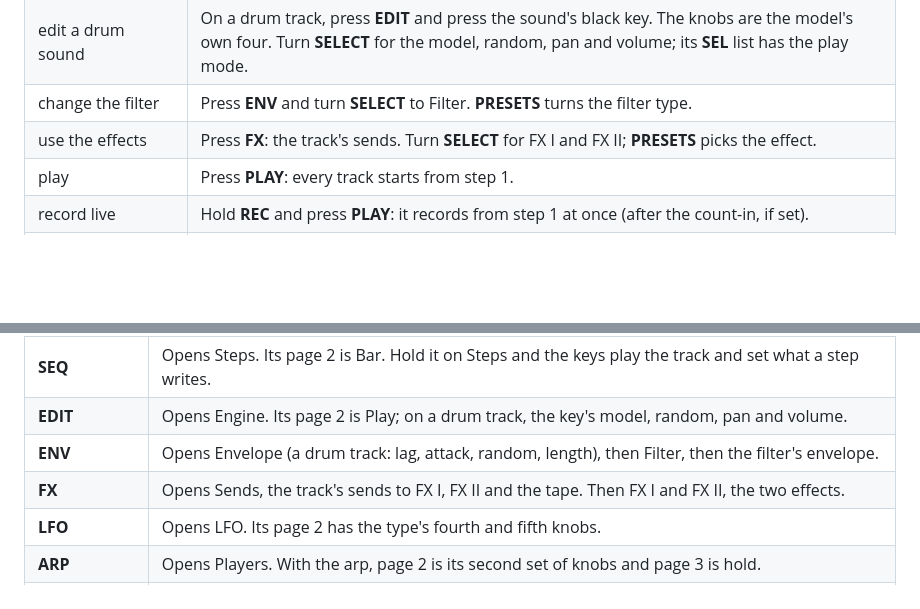
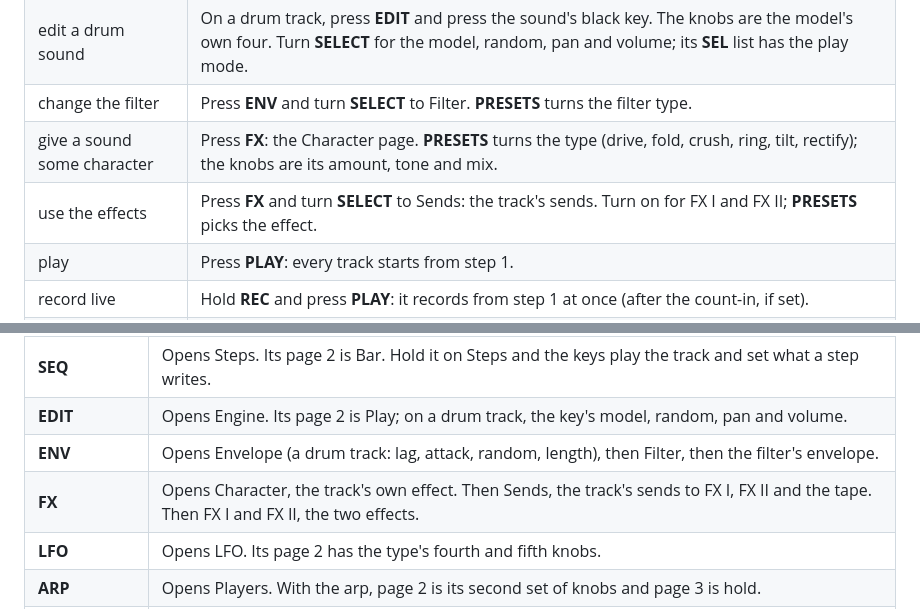
Before and after one commit to TheIdiotWizard/fm1-loom-mod, a Markdown page: docs/MANUAL.md, 2 parts joined by grey strips. Drawn GitHub-style; blank space fills up the shorter version.

```diff
--- a/docs/MANUAL.md
+++ b/docs/MANUAL.md
@@ -125,7 +125,8 @@ press…" means keep **HOME** down while you press the next thing.
 | change the sound | Press **EDIT** and turn **PRESETS**: the engine's own sounds, "PRESET 3/8". **SEL** changes the engine. |
 | edit a drum sound | On a drum track, press **EDIT** and press the sound's black key. The knobs are the model's own four. Turn **SELECT** for the model, random, pan and volume; its **SEL** list has the play mode. |
 | change the filter | Press **ENV** and turn **SELECT** to Filter. **PRESETS** turns the filter type. |
-| use the effects | Press **FX**: the track's sends. Turn **SELECT** for FX I and FX II; **PRESETS** picks the effect. |
+| give a sound some character | Press **FX**: the Character page. **PRESETS** turns the type (drive, fold, crush, ring, tilt, rectify); the knobs are its amount, tone and mix. |
+| use the effects | Press **FX** and turn **SELECT** to Sends: the track's sends. Turn on for FX I and FX II; **PRESETS** picks the effect. |
 | play | Press **PLAY**: every track starts from step 1. |
 | record live | Hold **REC** and press **PLAY**: it records from step 1 at once (after the count-in, if set). |
 | record while playing | Hold **REC** and play: it records while you hold it. Hold **REC** and press **PLAY** to keep it on. |
@@ -154,7 +155,7 @@ press…" means keep **HOME** down while you press the next thing.
 | **SEQ** | Opens Steps. Its page 2 is Bar. Hold it on Steps and the keys play the track and set what a step writes. |
 | **EDIT** | Opens Engine. Its page 2 is Play; on a drum track, the key's model, random, pan and volume. |
 | **ENV** | Opens Envelope (a drum track: lag, attack, random, length), then Filter, then the filter's envelope. |
-| **FX** | Opens Sends, the track's sends to FX I, FX II and the tape. Then FX I and FX II, the two effects. |
+| **FX** | Opens Character, the track's own effect. Then Sends, the track's sends to FX I, FX II and the tape. Then FX I and FX II, the two effects. |
 | **LFO** | Opens LFO. Its page 2 has the type's fourth and fifth knobs. |
 | **ARP** | Opens Players. With the arp, page 2 is its second set of knobs and page 3 is hold. |
 | **GLO** | Opens Mix. Turn **SELECT** for Master EQ, Master drive, Master out, Setup and Status. |
```
Also changed, not shown: other parts of docs/MANUAL.md (+30 -4 lines), docs/img/screen-character.png (added), 13 other files.
